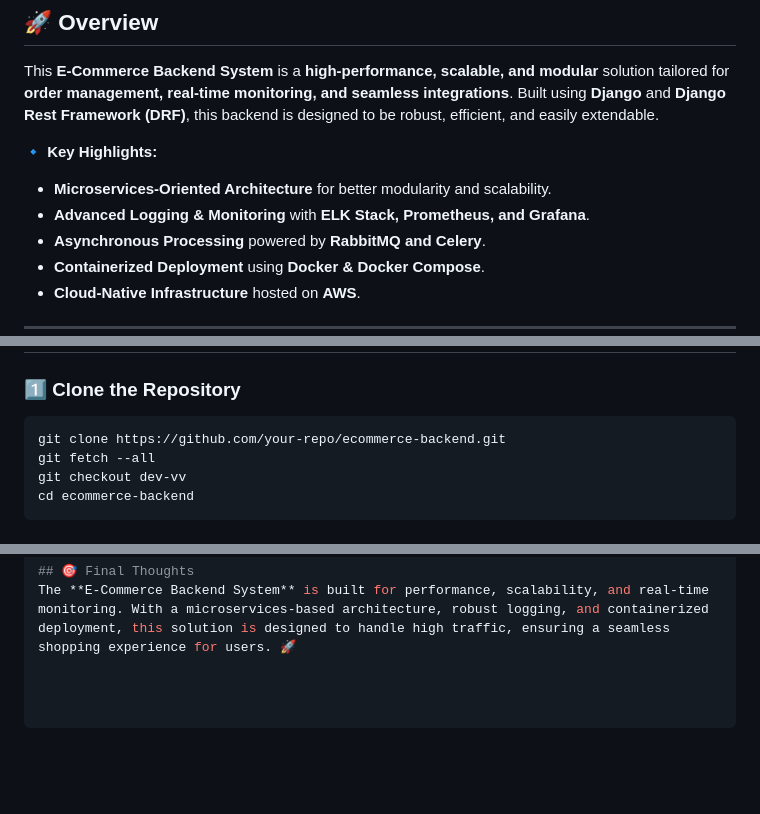
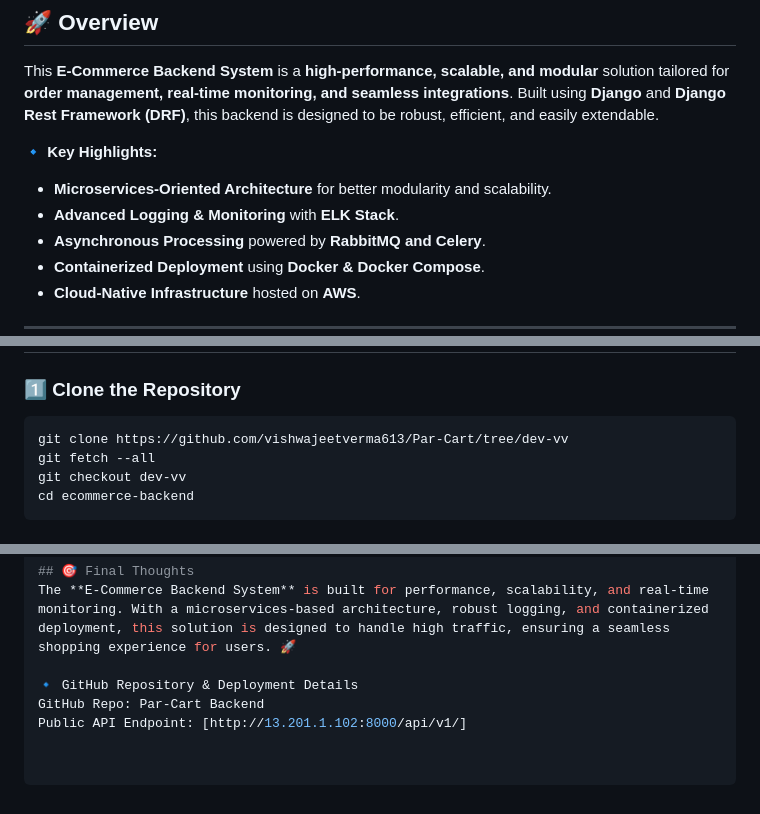
Before and after one commit to vishwajeetverma613/Par-Cart, a Markdown page: README.md, 3 parts joined by grey strips. Drawn GitHub-style; blank space fills up the shorter version.

````diff
--- a/README.md
+++ b/README.md
@@ -5,7 +5,7 @@ This **E-Commerce Backend System** is a **high-performance, scalable, and modula
 
 🔹 **Key Highlights:**
 - **Microservices-Oriented Architecture** for better modularity and scalability.
-- **Advanced Logging & Monitoring** with **ELK Stack, Prometheus, and Grafana**.
+- **Advanced Logging & Monitoring** with **ELK Stack**.
 - **Asynchronous Processing** powered by **RabbitMQ and Celery**.
 - **Containerized Deployment** using **Docker & Docker Compose**.
 - **Cloud-Native Infrastructure** hosted on **AWS**.
@@ -72,7 +71,7 @@ The API is designed following **RESTful best practices**, ensuring **scalability
 
 ### **1️⃣ Clone the Repository**
 ```bash
-git clone https://github.com/your-repo/ecommerce-backend.git
+git clone https://github.com/vishwajeetverma613/Par-Cart/tree/dev-vv
 git fetch --all
 git checkout dev-vv
 cd ecommerce-backend
@@ -155,3 +154,7 @@ output {
 
 ## 🎯 Final Thoughts
 The **E-Commerce Backend System** is built for performance, scalability, and real-time monitoring. With a microservices-based architecture, robust logging, and containerized deployment, this solution is designed to handle high traffic, ensuring a seamless shopping experience for users. 🚀
+
+🔹 GitHub Repository & Deployment Details
+GitHub Repo: Par-Cart Backend
+Public API Endpoint: [http://13.201.1.102:8000/api/v1/]
````
Also changed, not shown: other parts of README.md (+0 -1 lines).
